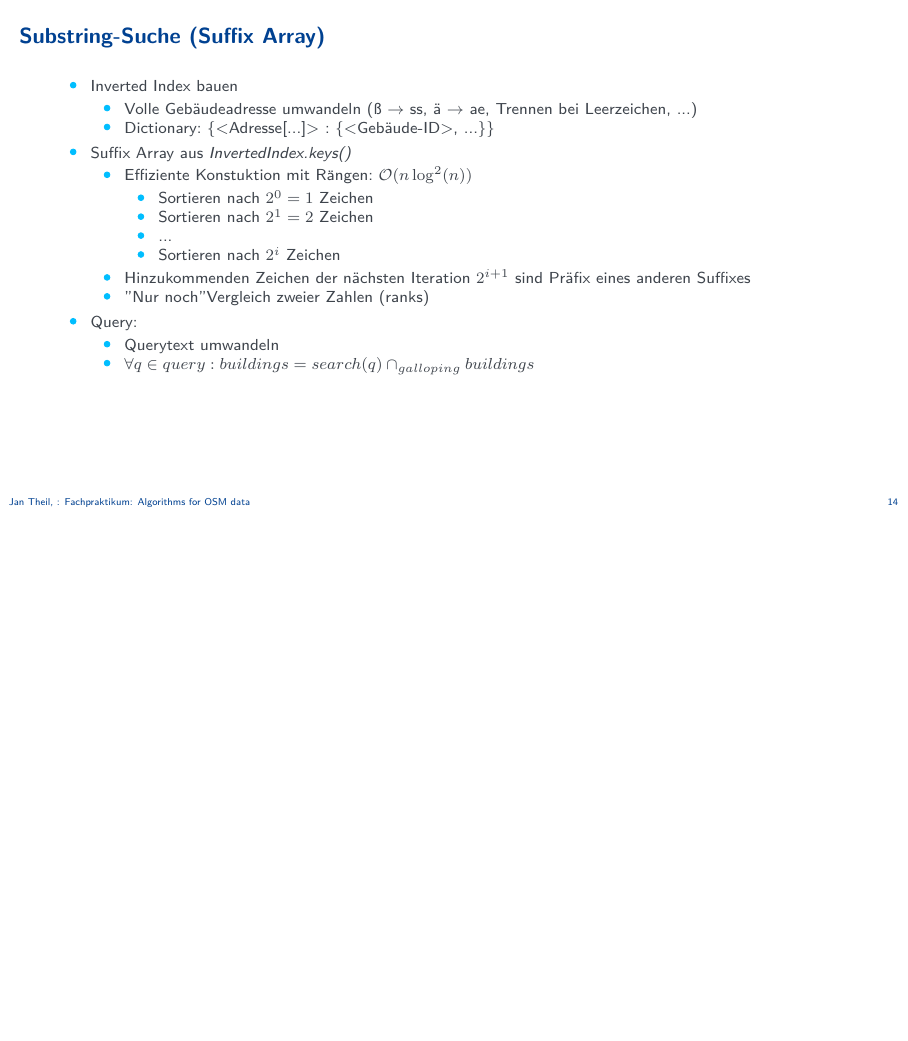
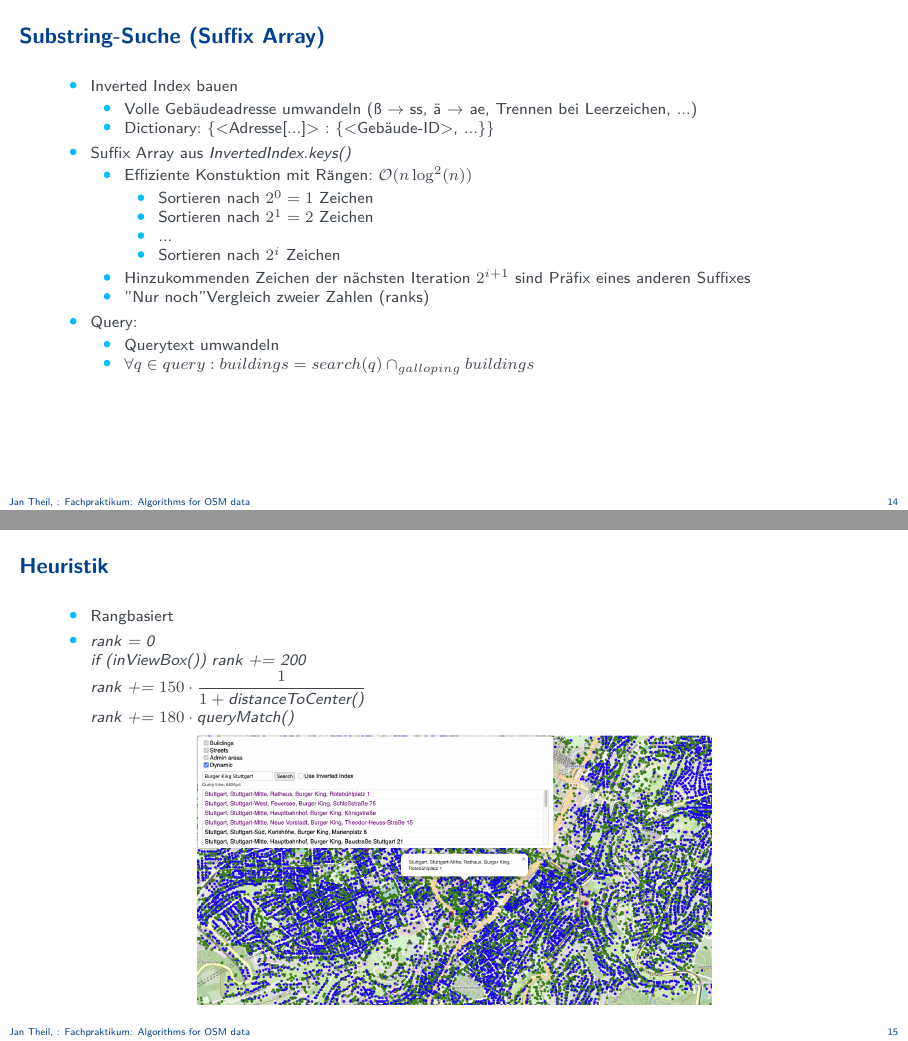
Before and after one commit to JanTSV/fachpraktikum_osm, LaTeX slides (presentation/presentation.tex): page 14 of 15 before the commit and pages 14 and 15 of 16 after it, the two joined at a grey line, the shorter picture padded with empty space. Compiled offline with pdfLaTeX.

Commit message:
heuristik slides

```diff
--- a/presentation/presentation.tex
+++ b/presentation/presentation.tex
@@ -283,6 +283,20 @@ aspectratio=169,% for widescreen (16:9) presentations
 \end{frame}
 
 
+\begin{frame}{Heuristik}
+  \begin{itemize}
+    \item Rangbasiert
+    \item \textit{rank = 0 \\
+    if (inViewBox()) rank += 200 \\
+    rank += $150 \cdot \dfrac{1}{1 + \textit{distanceToCenter()}}$ \\
+    rank += $180 \cdot \textit{queryMatch()}$}
+  \end{itemize}
+
+  \centering
+  \includegraphics[height=0.53\paperheight]{search.png}
+\end{frame}
+
+
 \begin{frame}{Benchmark}
   \begin{itemize}
     \item Hardware
```
Also changed, not shown: presentation/presentation.pdf, presentation/search.png (added).
